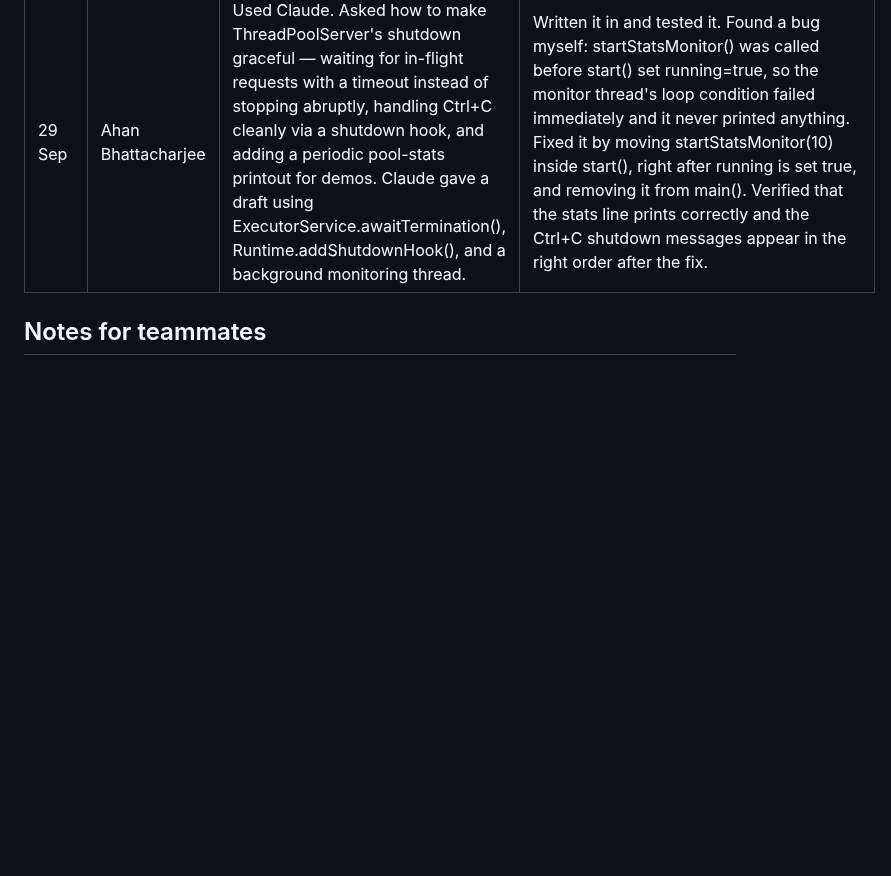
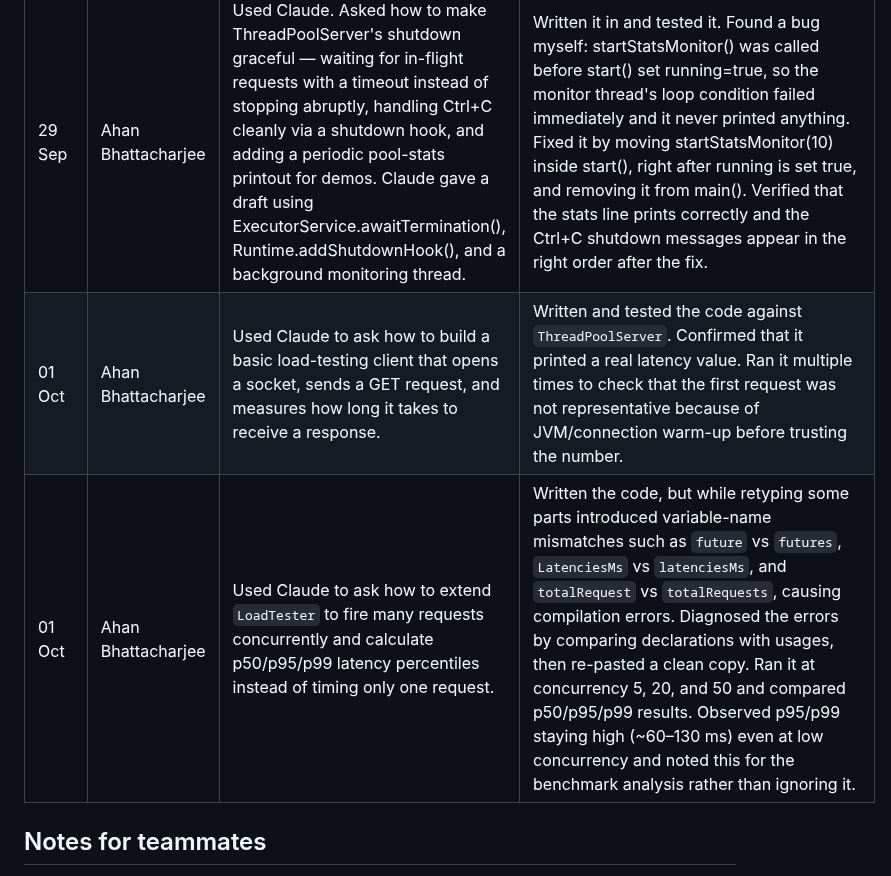
Before and after one commit to KernelKaustav/HTTP-1.1-and-PROXY-CACHING, a Markdown page: AI-USE.md, the part around the change. Drawn GitHub-style; blank space fills up the shorter version.

Commit message:
Update AI-USE.md with new AI tool usage entries
Added entries for AI tool usage on 01 Oct, including load-testing client and concurrent request handling.

```diff
--- a/AI-USE.md
+++ b/AI-USE.md
@@ -19,6 +19,8 @@ core protocol implementation. This file logs every use, per the
 | 25 Sep | Aniket Ghosh | Used Claude. Asked for this week's task: parse headers into a case-insensitive map, and handle duplicate and folded headers. Claude explained the relevant RFC 7230 rules (header names are case-insensitive, repeated headers get comma-combined rather than overwritten, and obsolete line-folding should be rejected outright rather than silently unfolded, since it's a known request-smuggling vector) and generated `HttpHeaders.java` plus an updated `parseHeaders()` in `RequestParser.java`. Verified the behaviour with a small test harness — case-insensitive lookup, duplicate headers combining correctly, and a folded header being rejected with 400 — before handing it back. | Used `HttpHeaders.java` and the updated `parseHeaders()` as generated, after understanding why header names are stored lowercased and why folding is rejected rather than unfolded. `HttpRequest.java` was left unchanged, since `HttpHeaders.asMap()` already matches the `Map<String,String>` shape it expects. |
 | 28 Sep | Puskar Das | Used Claude. Asked it to read the repo and the schedule and help with my 28 Sep update: a per-connection ConnectionState (inbound ByteBuffer, head-terminator scan, consume with compact()) and a handleRead() in EventLoopServer replacing the discard-only placeholder. Claude also flagged that RequestBuffer doesn't exist yet and that Mimetypes.java still doesn't compile. | Each client now carries its own inbound ByteBuffer, attached to its SelectionKey. It accumulates bytes across reads, because TCP can hand you half a request, one request, or several pipelined ones in a single read. findHeadEnd() detects the blank line that ends a request head, and consume() cuts one head out and leaves any leftover bytes buffered. What I tested : A whole request, and a request split across reads with the \r\n\r\n cut in half. Three pipelined requests in one write, and a pipelined request followed by a partial one that completes later. 30 KB of garbage (closed cleanly), and 50 concurrent clients. |
 | 29 Sep | Ahan Bhattacharjee | Used Claude. Asked how to make ThreadPoolServer's shutdown graceful — waiting for in-flight requests with a timeout instead of stopping abruptly, handling Ctrl+C cleanly via a shutdown hook, and adding a periodic pool-stats printout for demos. Claude gave a draft using ExecutorService.awaitTermination(), Runtime.addShutdownHook(), and a background monitoring thread. | Written it in and tested it. Found a bug myself: startStatsMonitor() was called before start() set running=true, so the monitor thread's loop condition failed immediately and it never printed anything. Fixed it by moving startStatsMonitor(10) inside start(), right after running is set true, and removing it from main(). Verified that the stats line prints correctly and the Ctrl+C shutdown messages appear in the right order after the fix. |
+| 01 Oct | Ahan Bhattacharjee | Used Claude to ask how to build a basic load-testing client that opens a socket, sends a GET request, and measures how long it takes to receive a response. | Written and tested the code against `ThreadPoolServer`. Confirmed that it printed a real latency value. Ran it multiple times to check that the first request was not representative because of JVM/connection warm-up before trusting the number. |
+| 01 Oct | Ahan Bhattacharjee | Used Claude to ask how to extend `LoadTester` to fire many requests concurrently and calculate p50/p95/p99 latency percentiles instead of timing only one request. | Written the code, but while retyping some parts introduced variable-name mismatches such as `future` vs `futures`, `LatenciesMs` vs `latenciesMs`, and `totalRequest` vs `totalRequests`, causing compilation errors. Diagnosed the errors by comparing declarations with usages, then re-pasted a clean copy. Ran it at concurrency 5, 20, and 50 and compared p50/p95/p99 results. Observed p95/p99 staying high (~60–130 ms) even at low concurrency and noted this for the benchmark analysis rather than ignoring it. |
 ## Notes for teammates
 
 - Add a row every time you use an AI tool for anything beyond trivial
```
